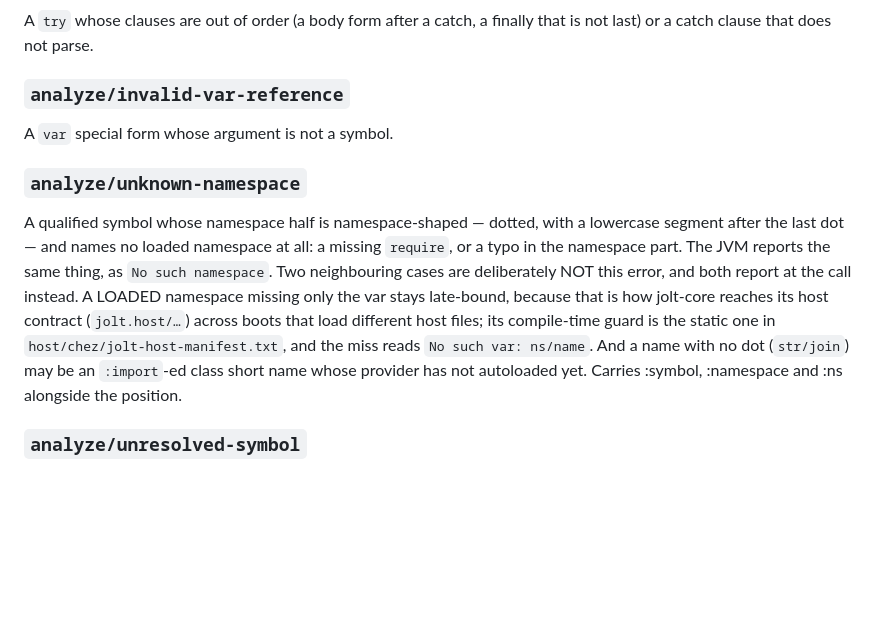
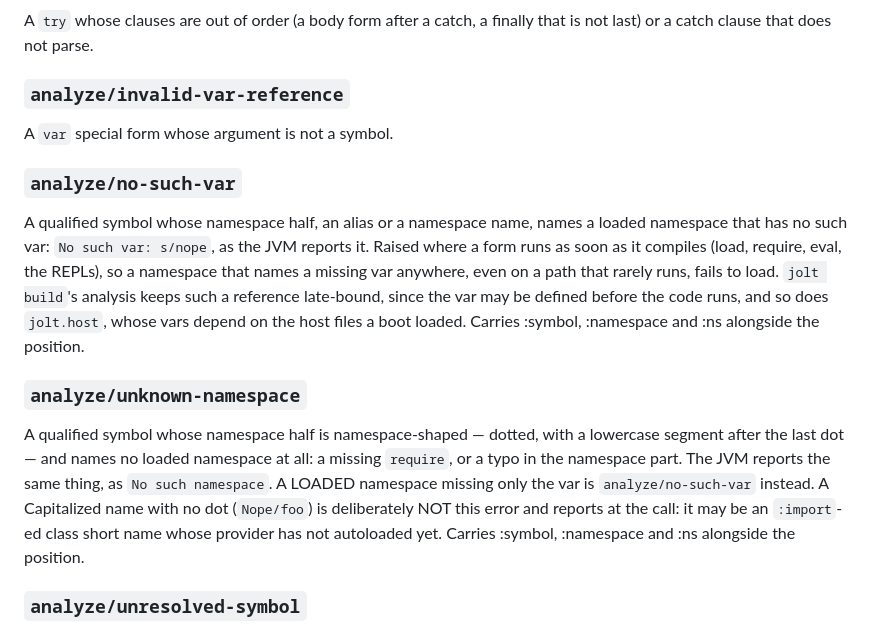
Before and after one commit to jolt-lang/jolt-lang.github.io, a Markdown page: resources/md/errors.md, the part around the change. Rendered like a GitHub page; blank space fills up the shorter version.

Commit message:
errors: add analyze/no-such-var for 0.8.26

```diff
--- a/resources/md/errors.md
+++ b/resources/md/errors.md
@@ -168,18 +168,26 @@ that is not last) or a catch clause that does not parse.
 
 A `var` special form whose argument is not a symbol.
 
+### `analyze/no-such-var`
+
+A qualified symbol whose namespace half, an alias or a namespace name, names a
+loaded namespace that has no such var: `No such var: s/nope`, as the JVM
+reports it. Raised where a form runs as soon as it compiles (load, require,
+eval, the REPLs), so a namespace that names a missing var anywhere, even on a
+path that rarely runs, fails to load. `jolt build`'s analysis keeps such a
+reference late-bound, since the var may be defined before the code runs, and so
+does `jolt.host`, whose vars depend on the host files a boot loaded.
+Carries :symbol, :namespace and :ns alongside the position.
+
 ### `analyze/unknown-namespace`
 
 A qualified symbol whose namespace half is namespace-shaped — dotted, with a
 lowercase segment after the last dot — and names no loaded namespace at all: a
 missing `require`, or a typo in the namespace part. The JVM reports the same
-thing, as `No such namespace`. Two neighbouring cases are deliberately NOT
-this error, and both report at the call instead. A LOADED namespace missing
-only the var stays late-bound, because that is how jolt-core reaches its host
-contract (`jolt.host/…`) across boots that load different host files; its
-compile-time guard is the static one in `host/chez/jolt-host-manifest.txt`, and
-the miss reads `No such var: ns/name`. And a name with no dot (`str/join`) may
-be an `:import`-ed class short name whose provider has not autoloaded yet.
+thing, as `No such namespace`. A LOADED namespace missing only the var is
+`analyze/no-such-var` instead. A Capitalized name with no dot (`Nope/foo`) is
+deliberately NOT this error and reports at the call: it may be an
+`:import`-ed class short name whose provider has not autoloaded yet.
 Carries :symbol, :namespace and :ns alongside the position.
 
 ### `analyze/unresolved-symbol`
```
